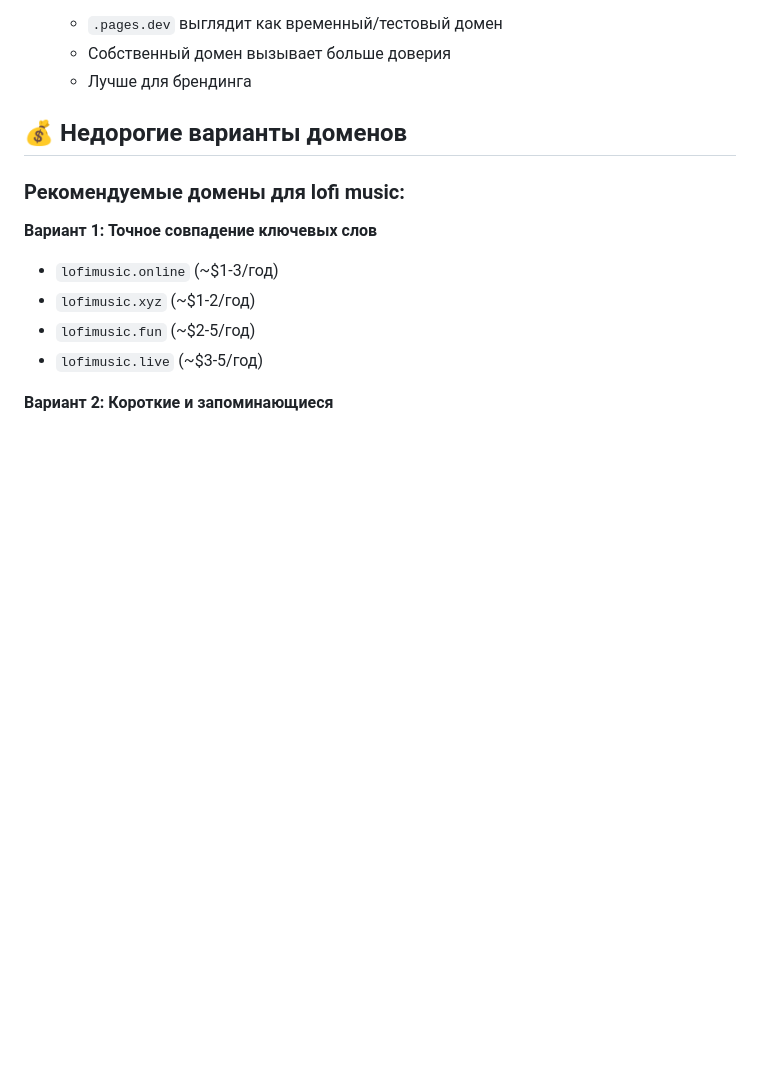
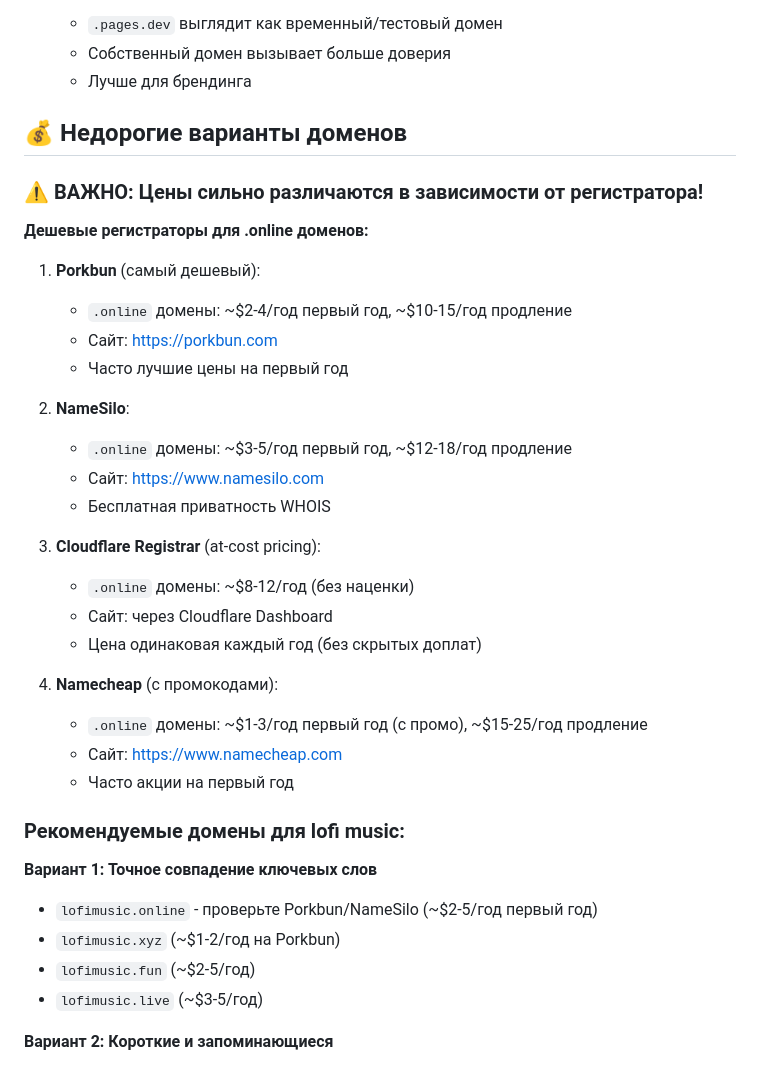
Before and after one commit to gorelikspb/lofiradio, a Markdown page: docs/DOMAIN_SETUP.md, the part around one of its changes. Rendered like a GitHub page; blank space fills up the shorter version.

```diff
--- a/docs/DOMAIN_SETUP.md
+++ b/docs/DOMAIN_SETUP.md
@@ -15,11 +15,35 @@
 
 ## 💰 Недорогие варианты доменов
 
+### ⚠️ ВАЖНО: Цены сильно различаются в зависимости от регистратора!
+
+**Дешевые регистраторы для .online доменов:**
+
+1. **Porkbun** (самый дешевый):
+   - `.online` домены: ~$2-4/год первый год, ~$10-15/год продление
+   - Сайт: https://porkbun.com
+   - Часто лучшие цены на первый год
+
+2. **NameSilo**:
+   - `.online` домены: ~$3-5/год первый год, ~$12-18/год продление
+   - Сайт: https://www.namesilo.com
+   - Бесплатная приватность WHOIS
+
+3. **Cloudflare Registrar** (at-cost pricing):
+   - `.online` домены: ~$8-12/год (без наценки)
+   - Сайт: через Cloudflare Dashboard
+   - Цена одинаковая каждый год (без скрытых доплат)
+
+4. **Namecheap** (с промокодами):
+   - `.online` домены: ~$1-3/год первый год (с промо), ~$15-25/год продление
+   - Сайт: https://www.namecheap.com
+   - Часто акции на первый год
+
 ### Рекомендуемые домены для lofi music:
 
 **Вариант 1: Точное совпадение ключевых слов**
-- `lofimusic.online` (~$1-3/год)
-- `lofimusic.xyz` (~$1-2/год)
+- `lofimusic.online` - проверьте Porkbun/NameSilo (~$2-5/год первый год)
+- `lofimusic.xyz` (~$1-2/год на Porkbun)
 - `lofimusic.fun` (~$2-5/год)
 - `lofimusic.live` (~$3-5/год)
 
```
Also changed, not shown: other parts of docs/DOMAIN_SETUP.md (+19 -12 lines).
